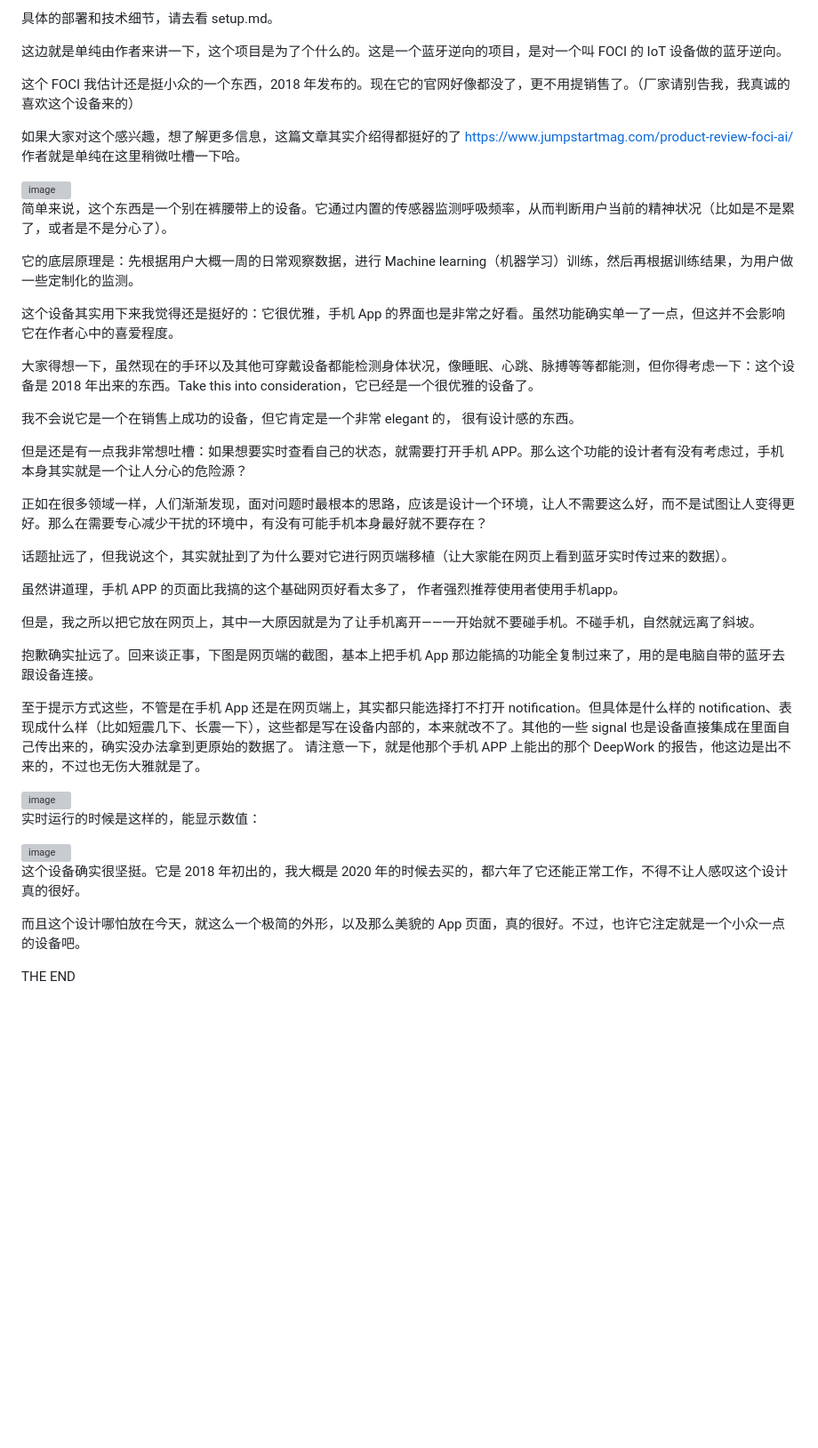
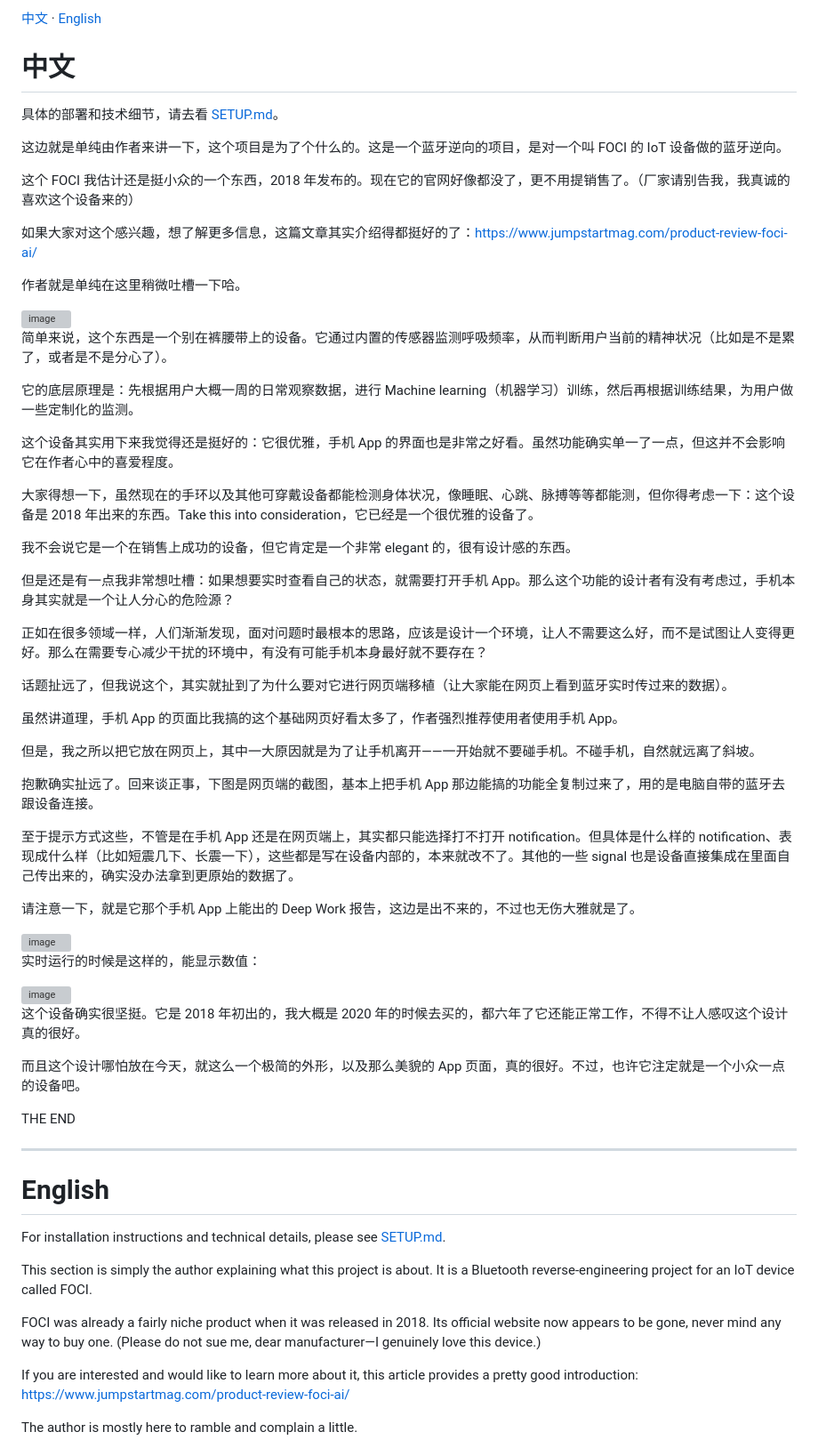
Before and after one commit to YeChen-coder/foci-reverse, a Markdown page: README.md, the part around one of its changes. Shown at 89% size. Drawn GitHub-style; blank space fills up the shorter version; grey boxes are pictures that could not be loaded.

Commit message:
Add bilingual Chinese and English README

```diff
--- a/README.md
+++ b/README.md
@@ -1,10 +1,15 @@
-具体的部署和技术细节，请去看 setup.md。
+[中文](#中文) · [English](#english)
+
+# 中文
+
+具体的部署和技术细节，请去看 [SETUP.md](SETUP.md)。
 
 这边就是单纯由作者来讲一下，这个项目是为了个什么的。这是一个蓝牙逆向的项目，是对一个叫 FOCI 的 IoT 设备做的蓝牙逆向。
 
 这个 FOCI 我估计还是挺小众的一个东西，2018 年发布的。现在它的官网好像都没了，更不用提销售了。（厂家请别告我，我真诚的喜欢这个设备来的）
 
-如果大家对这个感兴趣，想了解更多信息，这篇文章其实介绍得都挺好的了 https://www.jumpstartmag.com/product-review-foci-ai/
+如果大家对这个感兴趣，想了解更多信息，这篇文章其实介绍得都挺好的了：https://www.jumpstartmag.com/product-review-foci-ai/
+
 作者就是单纯在这里稍微吐槽一下哈。
 
 <img width="479" height="372" alt="image" src="https://github.com/user-attachments/assets/a0e097a0-2837-4b37-836b-e46d25933db2" />
@@ -17,25 +22,25 @@
 
 大家得想一下，虽然现在的手环以及其他可穿戴设备都能检测身体状况，像睡眠、心跳、脉搏等等都能测，但你得考虑一下：这个设备是 2018 年出来的东西。Take this into consideration，它已经是一个很优雅的设备了。
 
-我不会说它是一个在销售上成功的设备，但它肯定是一个非常 elegant 的， 很有设计感的东西。
+我不会说它是一个在销售上成功的设备，但它肯定是一个非常 elegant 的，很有设计感的东西。
 
-但是还是有一点我非常想吐槽：如果想要实时查看自己的状态，就需要打开手机 APP。那么这个功能的设计者有没有考虑过，手机本身其实就是一个让人分心的危险源？
+但是还是有一点我非常想吐槽：如果想要实时查看自己的状态，就需要打开手机 App。那么这个功能的设计者有没有考虑过，手机本身其实就是一个让人分心的危险源？
 
 正如在很多领域一样，人们渐渐发现，面对问题时最根本的思路，应该是设计一个环境，让人不需要这么好，而不是试图让人变得更好。那么在需要专心减少干扰的环境中，有没有可能手机本身最好就不要存在？
 
 话题扯远了，但我说这个，其实就扯到了为什么要对它进行网页端移植（让大家能在网页上看到蓝牙实时传过来的数据）。
 
-虽然讲道理，手机 APP 的页面比我搞的这个基础网页好看太多了， 作者强烈推荐使用者使用手机app。
+虽然讲道理，手机 App 的页面比我搞的这个基础网页好看太多了，作者强烈推荐使用者使用手机 App。
 
 但是，我之所以把它放在网页上，其中一大原因就是为了让手机离开——一开始就不要碰手机。不碰手机，自然就远离了斜坡。
 
 抱歉确实扯远了。回来谈正事，下图是网页端的截图，基本上把手机 App 那边能搞的功能全复制过来了，用的是电脑自带的蓝牙去跟设备连接。
 
 至于提示方式这些，不管是在手机 App 还是在网页端上，其实都只能选择打不打开 notification。但具体是什么样的 notification、表现成什么样（比如短震几下、长震一下），这些都是写在设备内部的，本来就改不了。其他的一些 signal 也是设备直接集成在里面自己传出来的，确实没办法拿到更原始的数据了。
-请注意一下，就是他那个手机 APP 上能出的那个 DeepWork 的报告，他这边是出不来的，不过也无伤大雅就是了。
+
+请注意一下，就是它那个手机 App 上能出的 Deep Work 报告，这边是出不来的，不过也无伤大雅就是了。
 
 <img width="1109" height="726" alt="image" src="https://github.com/user-attachments/assets/a2c6b56e-f82b-4807-ba03-132e940640ee" />
-
 
 实时运行的时候是这样的，能显示数值：
 
@@ -46,3 +51,18 @@
 而且这个设计哪怕放在今天，就这么一个极简的外形，以及那么美貌的 App 页面，真的很好。不过，也许它注定就是一个小众一点的设备吧。
 
 THE END
+
+---
+
+# English
+
+For installation instructions and technical details, please see [SETUP.md](SETUP.md).
+
+This section is simply the author explaining what this project is about. It is a Bluetooth reverse-engineering project for an IoT device called FOCI.
+
+FOCI was already a fairly niche product when it was released in 2018. Its official website now appears to be gone, never mind any way to buy one. (Please do not sue me, dear manufacturer—I genuinely love this device.)
+
+If you are interested and would like to learn more about it, this article provides a pretty good introduction: https://www.jumpstartmag.com/product-review-foci-ai/
+
+The author is mostly here to ramble and complain a little.
+
```
Also changed, not shown: other parts of README.md (+39 -0 lines), DATA_INVENTORY.md (+2 -2 lines).
